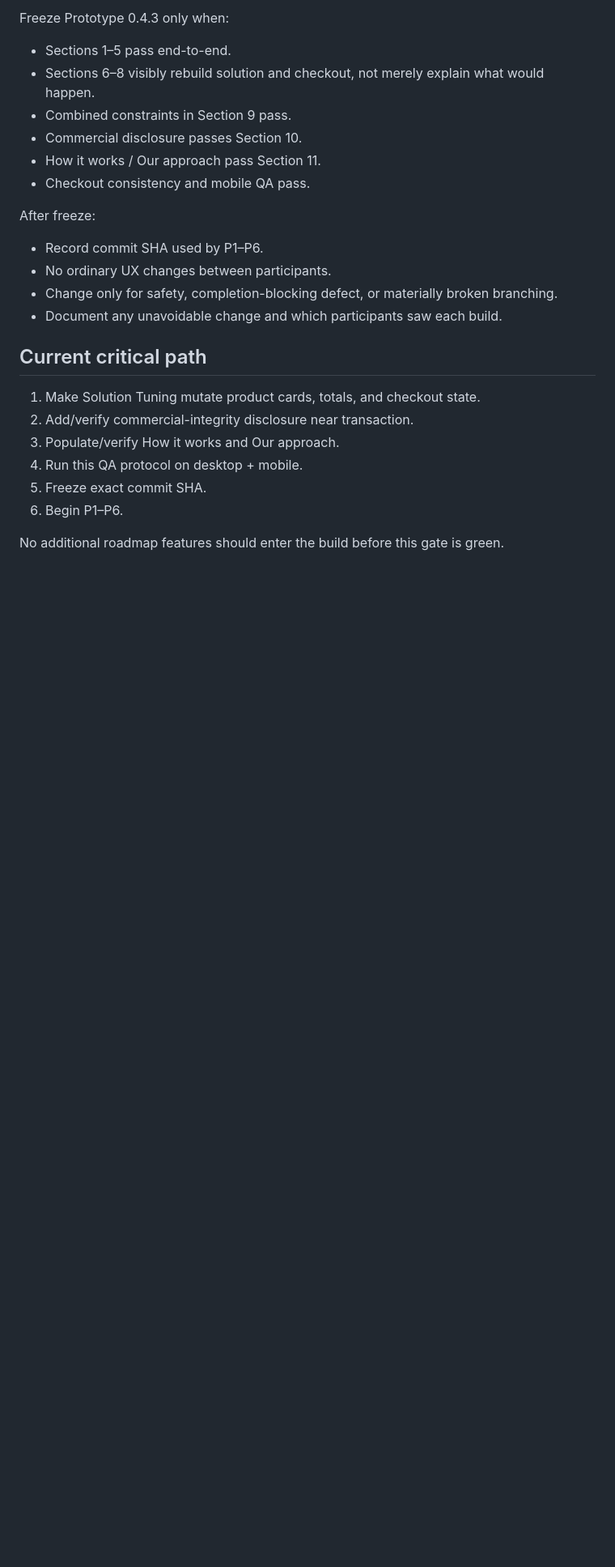
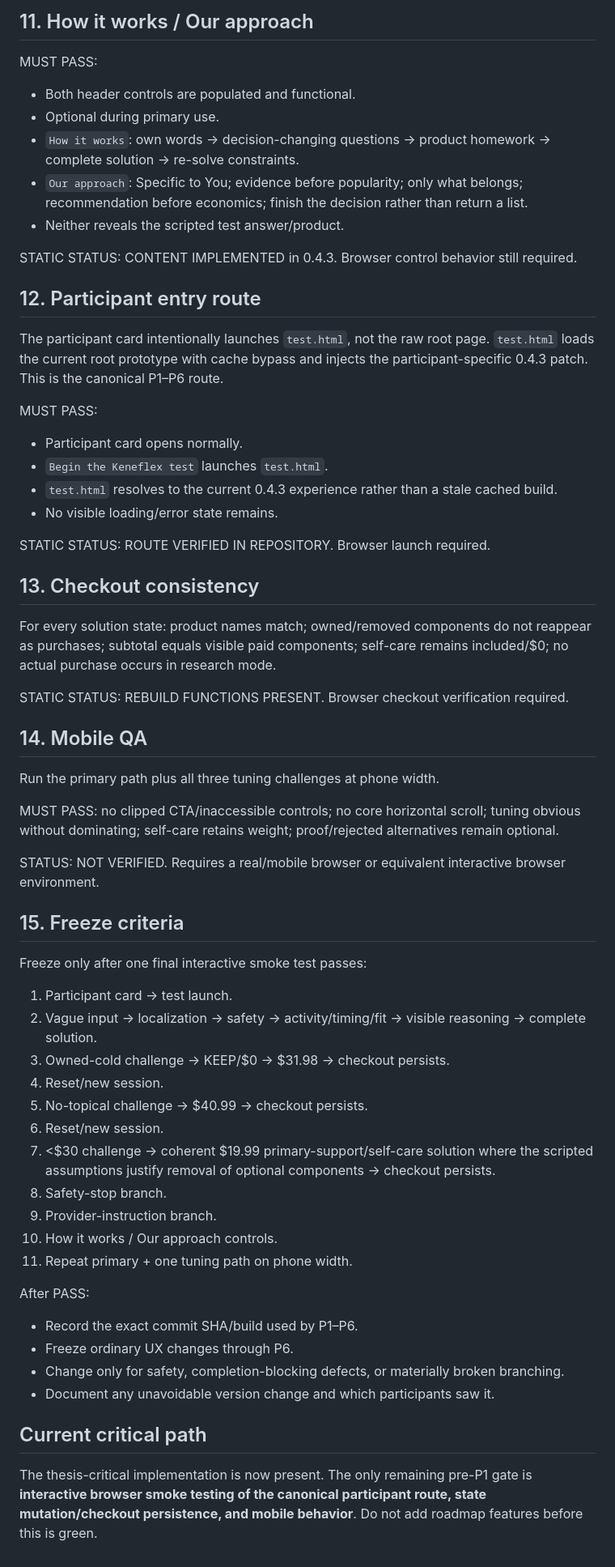
Before and after one commit to drjohnclarson-wq/keneflex-prototype, a Markdown page: PRE_P1_QA_AND_FREEZE_GATE.md, the part around one of its changes. Shown at 81% size. Rendered like a GitHub page; blank space fills up the shorter version.

```diff
--- a/PRE_P1_QA_AND_FREEZE_GATE.md
+++ b/PRE_P1_QA_AND_FREEZE_GATE.md
@@ -179,25 +120,62 @@ MUST PASS:
 
-Freeze Prototype 0.4.3 only when:
-- Sections 1–5 pass end-to-end.
-- Sections 6–8 visibly rebuild solution and checkout, not merely explain what would happen.
-- Combined constraints in Section 9 pass.
-- Commercial disclosure passes Section 10.
-- How it works / Our approach pass Section 11.
-- Checkout consistency and mobile QA pass.
+## 11. How it works / Our approach
 
-After freeze:
-- Record commit SHA used by P1–P6.
-- No ordinary UX changes between participants.
-- Change only for safety, completion-blocking defect, or materially broken branching.
-- Document any unavoidable change and which participants saw each build.
+MUST PASS:
+- Both header controls are populated and functional.
+- Optional during primary use.
+- `How it works`: own words → decision-changing questions → product homework → complete solution → re-solve constraints.
+- `Our approach`: Specific to You; evidence before popularity; only what belongs; recommendation before economics; finish the decision rather than return a list.
+- Neither reveals the scripted test answer/product.
+
+STATIC STATUS: CONTENT IMPLEMENTED in 0.4.3. Browser control behavior still required.
+
+## 12. Participant entry route
+
+The participant card intentionally launches `test.html`, not the raw root page. `test.html` loads the current root prototype with cache bypass and injects the participant-specific 0.4.3 patch. This is the canonical P1–P6 route.
+
+MUST PASS:
+- Participant card opens normally.
+- `Begin the Keneflex test` launches `test.html`.
+- `test.html` resolves to the current 0.4.3 experience rather than a stale cached build.
+- No visible loading/error state remains.
+
+STATIC STATUS: ROUTE VERIFIED IN REPOSITORY. Browser launch required.
+
+## 13. Checkout consistency
+
+For every solution state: product names match; owned/removed components do not reappear as purchases; subtotal equals visible paid components; self-care remains included/$0; no actual purchase occurs in research mode.
+
+STATIC STATUS: REBUILD FUNCTIONS PRESENT. Browser checkout verification required.
+
+## 14. Mobile QA
+
+Run the primary path plus all three tuning challenges at phone width.
+
+MUST PASS: no clipped CTA/inaccessible controls; no core horizontal scroll; tuning obvious without dominating; self-care retains weight; proof/rejected alternatives remain optional.
+
+STATUS: NOT VERIFIED. Requires a real/mobile browser or equivalent interactive browser environment.
+
+## 15. Freeze criteria
+
+Freeze only after one final interactive smoke test passes:
+1. Participant card → test launch.
+2. Vague input → localization → safety → activity/timing/fit → visible reasoning → complete solution.
+3. Owned-cold challenge → KEEP/$0 → $31.98 → checkout persists.
+4. Reset/new session.
+5. No-topical challenge → $40.99 → checkout persists.
+6. Reset/new session.
+7. <$30 challenge → coherent $19.99 primary-support/self-care solution where the scripted assumptions justify removal of optional components → checkout persists.
+8. Safety-stop branch.
+9. Provider-instruction branch.
+10. How it works / Our approach controls.
+11. Repeat primary + one tuning path on phone width.
+
+After PASS:
+- Record the exact commit SHA/build used by P1–P6.
+- Freeze ordinary UX changes through P6.
+- Change only for safety, completion-blocking defects, or materially broken branching.
+- Document any unavoidable version change and which participants saw it.
 
 ## Current critical path
 
-1. Make Solution Tuning mutate product cards, totals, and checkout state.
-2. Add/verify commercial-integrity disclosure near transaction.
-3. Populate/verify How it works and Our approach.
-4. Run this QA protocol on desktop + mobile.
-5. Freeze exact commit SHA.
-6. Begin P1–P6.
-
-No additional roadmap features should enter the build before this gate is green.
+The thesis-critical implementation is now present. The only remaining pre-P1 gate is **interactive browser smoke testing of the canonical participant route, state mutation/checkout persistence, and mobile behavior**. Do not add roadmap features before this is green.
```
Also changed, not shown: other parts of PRE_P1_QA_AND_FREEZE_GATE.md (+57 -116 lines).
